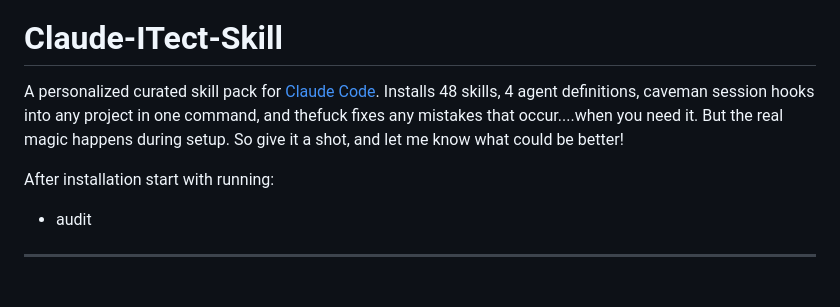
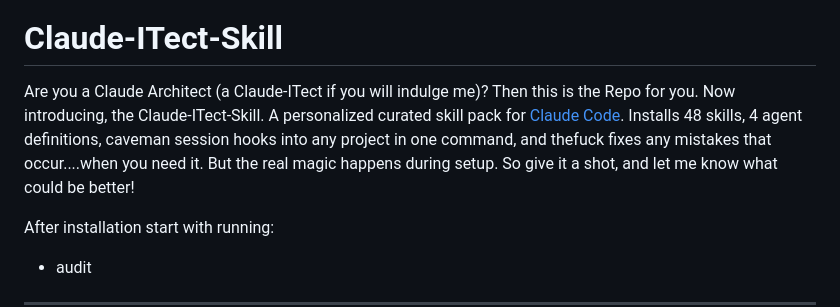
Before and after one commit to jchildree/Claud-itect-Skill, a Markdown page: README.md, the part around the change. Drawn GitHub-style; blank space fills up the shorter version.

Commit message:
Update README to emphasize Claude-ITect role
Revised introduction to highlight Claude-ITect role and skill pack.

```diff
--- a/README.md
+++ b/README.md
@@ -2,7 +2,7 @@
 
 # Claude-ITect-Skill
 
-A personalized curated skill pack for [Claude Code](https://claude.ai/code). Installs 48 skills, 4 agent definitions, caveman session hooks into any project in one command, and thefuck fixes any mistakes that occur....when you need it. But the real magic happens during setup. So give it a shot, and let me know what could be better!
+Are you a Claude Architect (a Claude-ITect if you will indulge me)? Then this is the Repo for you. Now introducing, the Claude-ITect-Skill. A personalized curated skill pack for [Claude Code](https://claude.ai/code). Installs 48 skills, 4 agent definitions, caveman session hooks into any project in one command, and thefuck fixes any mistakes that occur....when you need it. But the real magic happens during setup. So give it a shot, and let me know what could be better!
 
 After installation start with running:
 - audit
```
